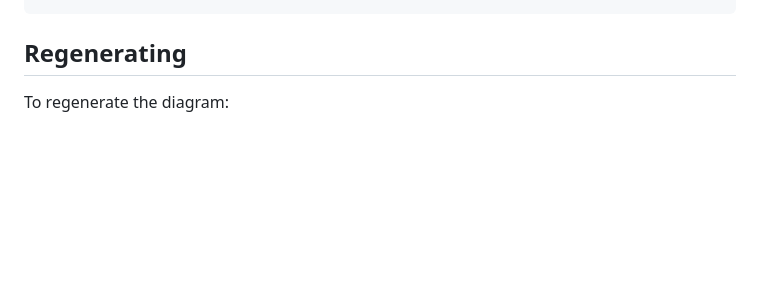
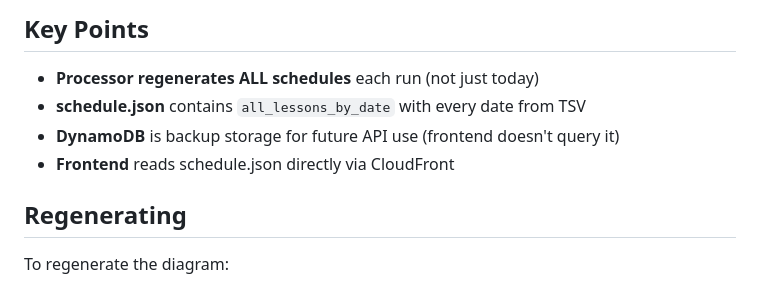
Before and after one commit to jirihylmar/aps-goldsport-scheduler, a Markdown page: docs/architecture/README.md, the part around one of its changes. GitHub-like rendering; blank space fills up the shorter version.

````diff
--- a/docs/architecture/README.md
+++ b/docs/architecture/README.md
@@ -33,4 +46,11 @@ External API → Fetcher Lambda → S3 Input → Processor Lambda → DynamoDB
 ```
+
+## Key Points
+
+- **Processor regenerates ALL schedules** each run (not just today)
+- **schedule.json** contains `all_lessons_by_date` with every date from TSV
+- **DynamoDB** is backup storage for future API use (frontend doesn't query it)
+- **Frontend** reads schedule.json directly via CloudFront
 
 ## Regenerating
 
````
Also changed, not shown: other parts of docs/architecture/README.md (+23 -10 lines), docs/architecture/goldsport_scheduler_architecture.png, 1 other file.
